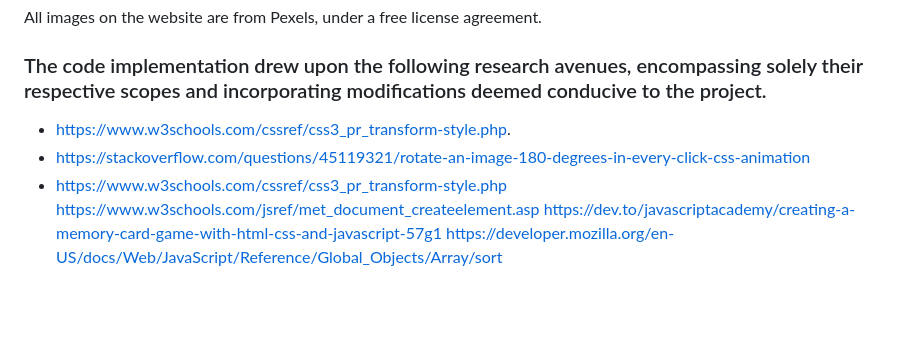
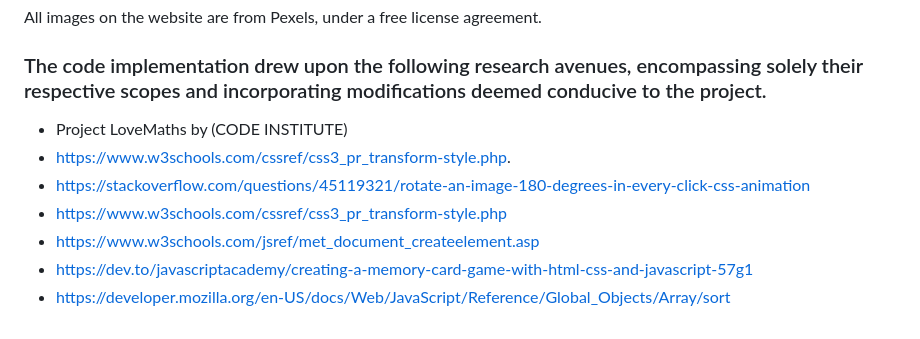
Before and after one commit to Rupthuz/Portfolio-2---Memory-game, a Markdown page: README.md, the part around the change. Drawn GitHub-style; blank space fills up the shorter version.

```diff
--- a/README.md
+++ b/README.md
@@ -131,9 +131,10 @@ The website is crafted for seamless operation, ensuring users can effortlessly a
 # Credits
 All images on the website are from Pexels, under a free license agreement.
 ### The code implementation drew upon the following research avenues, encompassing solely their respective scopes and incorporating modifications deemed conducive to the project.
+- Project LoveMaths by (CODE INSTITUTE)
 - https://www.w3schools.com/cssref/css3_pr_transform-style.php.
 - https://stackoverflow.com/questions/45119321/rotate-an-image-180-degrees-in-every-click-css-animation
 - https://www.w3schools.com/cssref/css3_pr_transform-style.php
-https://www.w3schools.com/jsref/met_document_createelement.asp
-https://dev.to/javascriptacademy/creating-a-memory-card-game-with-html-css-and-javascript-57g1
-https://developer.mozilla.org/en-US/docs/Web/JavaScript/Reference/Global_Objects/Array/sort
+- https://www.w3schools.com/jsref/met_document_createelement.asp
+- https://dev.to/javascriptacademy/creating-a-memory-card-game-with-html-css-and-javascript-57g1
+- https://developer.mozilla.org/en-US/docs/Web/JavaScript/Reference/Global_Objects/Array/sort
```
